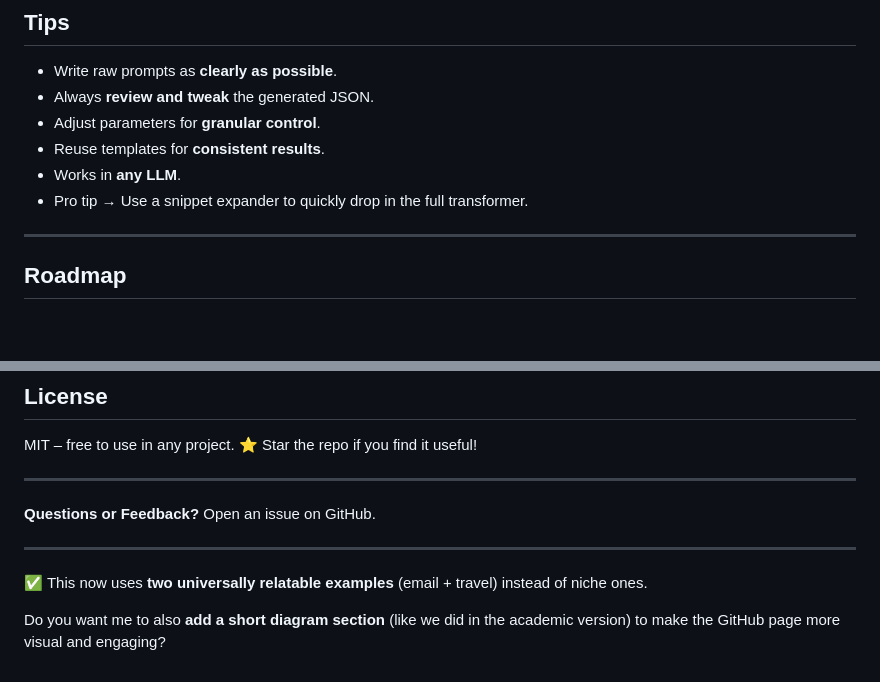
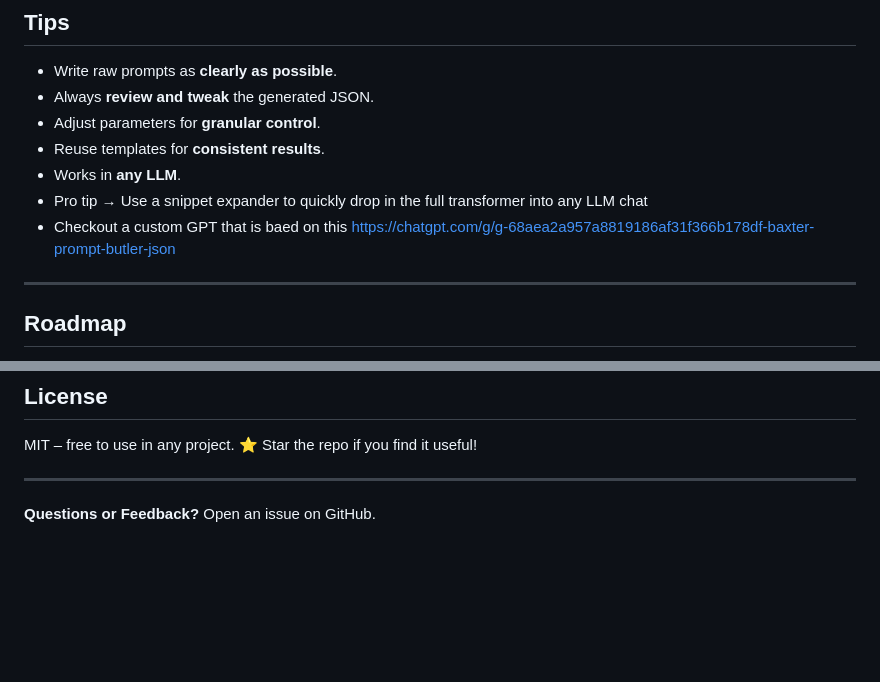
Before and after one commit to binu-alexander/metaprompter, a Markdown page: Metaprompt.md, 2 parts joined by grey strips. Drawn GitHub-style; blank space fills up the shorter version.

```diff
--- a/Metaprompt.md
+++ b/Metaprompt.md
@@ -181,7 +181,8 @@ The model will transform your raw request into a **structured, reusable template
 * Adjust parameters for **granular control**.
 * Reuse templates for **consistent results**.
 * Works in **any LLM**.
-* Pro tip → Use a snippet expander to quickly drop in the full transformer.
+* Pro tip → Use a snippet expander to quickly drop in the full transformer into any LLM chat
+* Checkout a custom GPT that is baed on this https://chatgpt.com/g/g-68aea2a957a8819186af31f366b178df-baxter-prompt-butler-json
 
 ---
 
@@ -201,9 +202,3 @@ MIT – free to use in any project. ⭐ Star the repo if you find it useful!
 ---
 
 **Questions or Feedback?** Open an issue on GitHub.
-
----
-
-✅ This now uses **two universally relatable examples** (email + travel) instead of niche ones.
-
-Do you want me to also **add a short diagram section** (like we did in the academic version) to make the GitHub page more visual and engaging?
```
